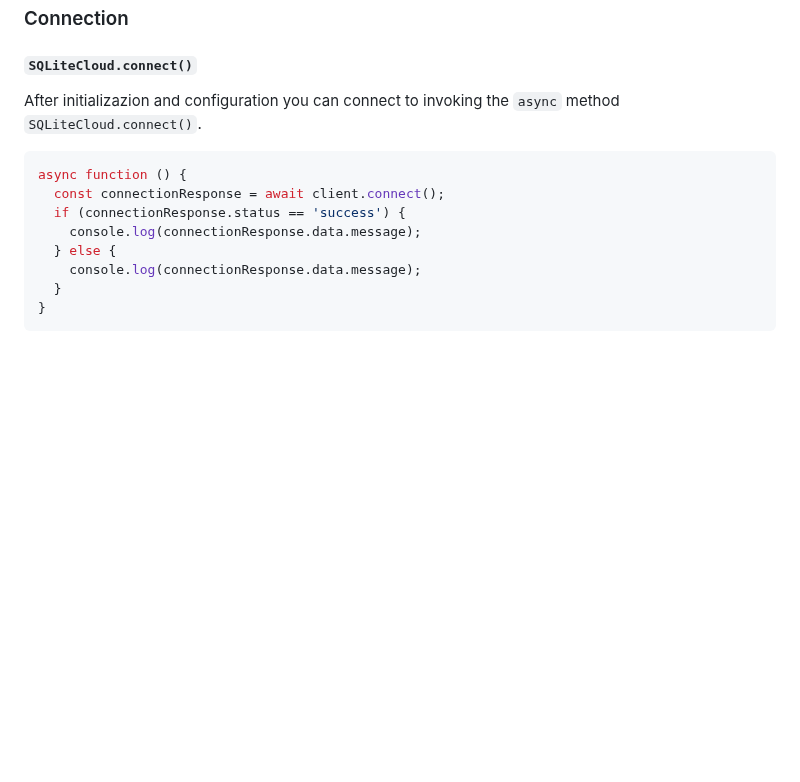
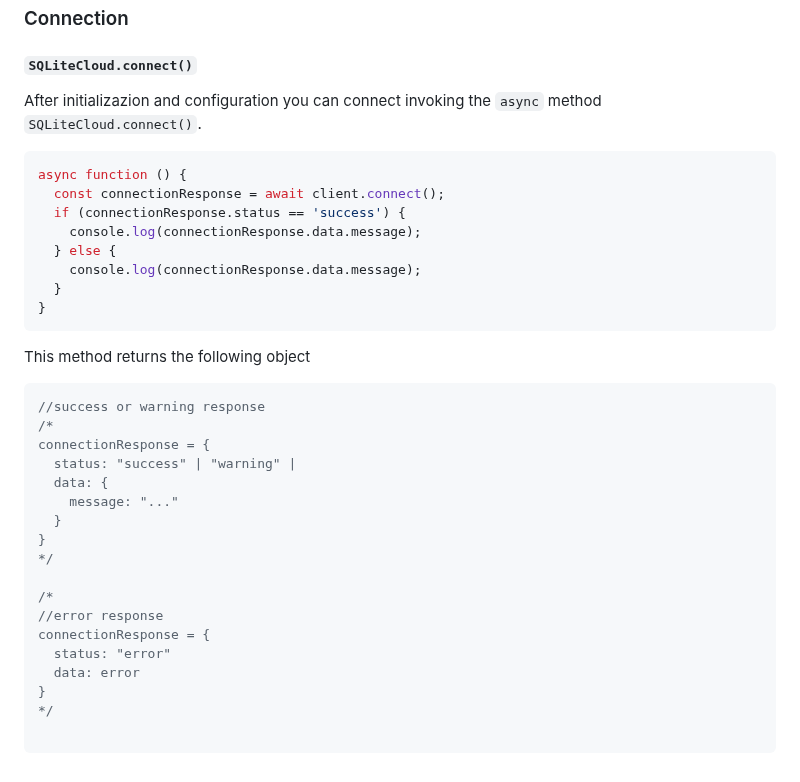
Before and after one commit to sqlitecloud/sdk, a Markdown page: JS/README.md, the part around one of its changes. GitHub-like rendering; blank space fills up the shorter version.

Commit message:
improved connect method

````diff
--- a/JS/README.md
+++ b/JS/README.md
@@ -153,7 +153,7 @@ If `true` during PUB/SUB communications library not return messages sent by the
 
 #### `SQLiteCloud.connect()`
 
-After initializazion and configuration you can connect to invoking the `async` method `SQLiteCloud.connect()`.
+After initializazion and configuration you can connect invoking the `async` method `SQLiteCloud.connect()`.
 
 
 ```js
@@ -166,3 +166,26 @@ async function () {
   }
 }
 ```
+
+This method returns the following object
+
+```js
+//success or warning response
+/*
+connectionResponse = {
+  status: "success" | "warning" |
+  data: {
+    message: "..."
+  }
+}
+*/
+
+/*
+//error response
+connectionResponse = {
+  status: "error"
+  data: error
+}
+*/
+
+```
````
Also changed, not shown: other parts of JS/README.md (+3 -3 lines).
